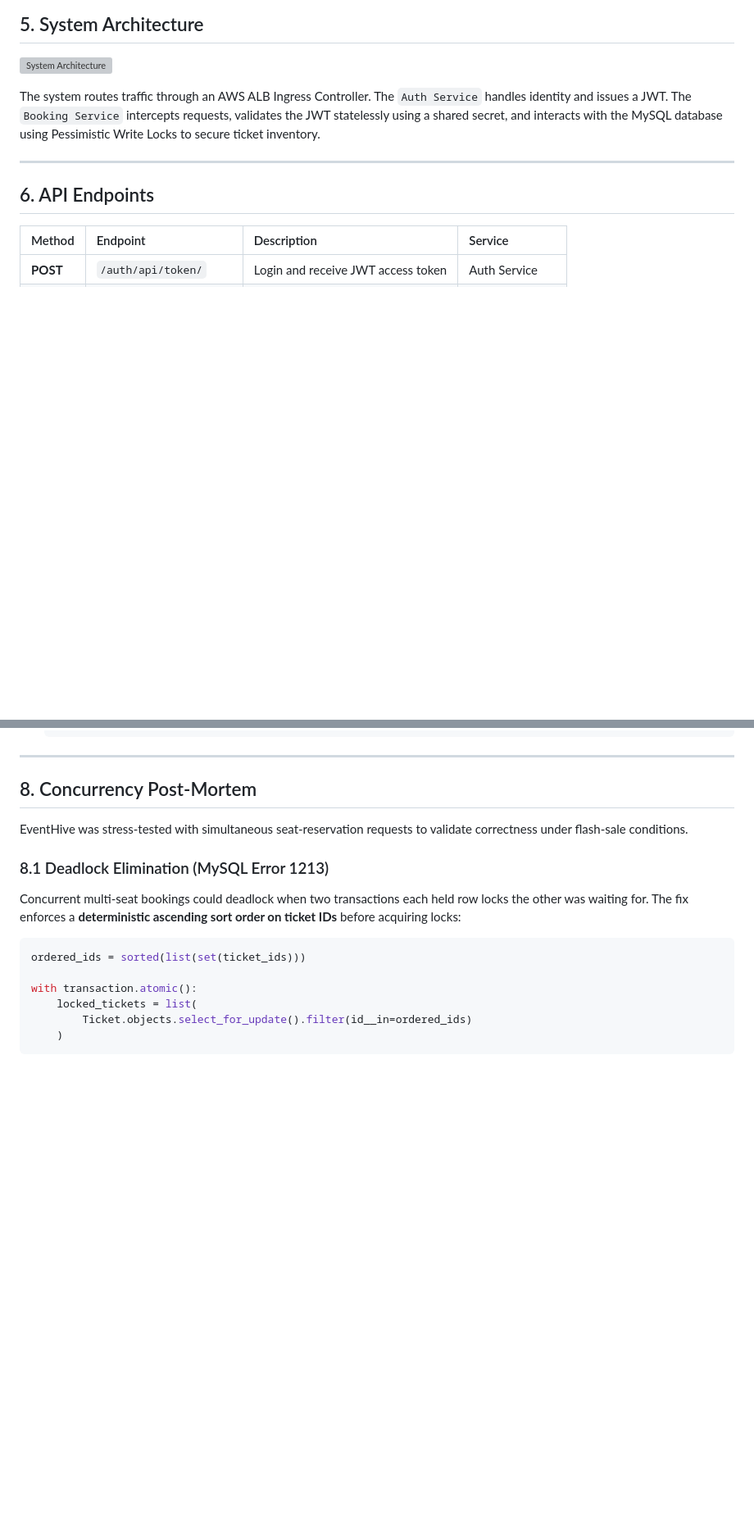
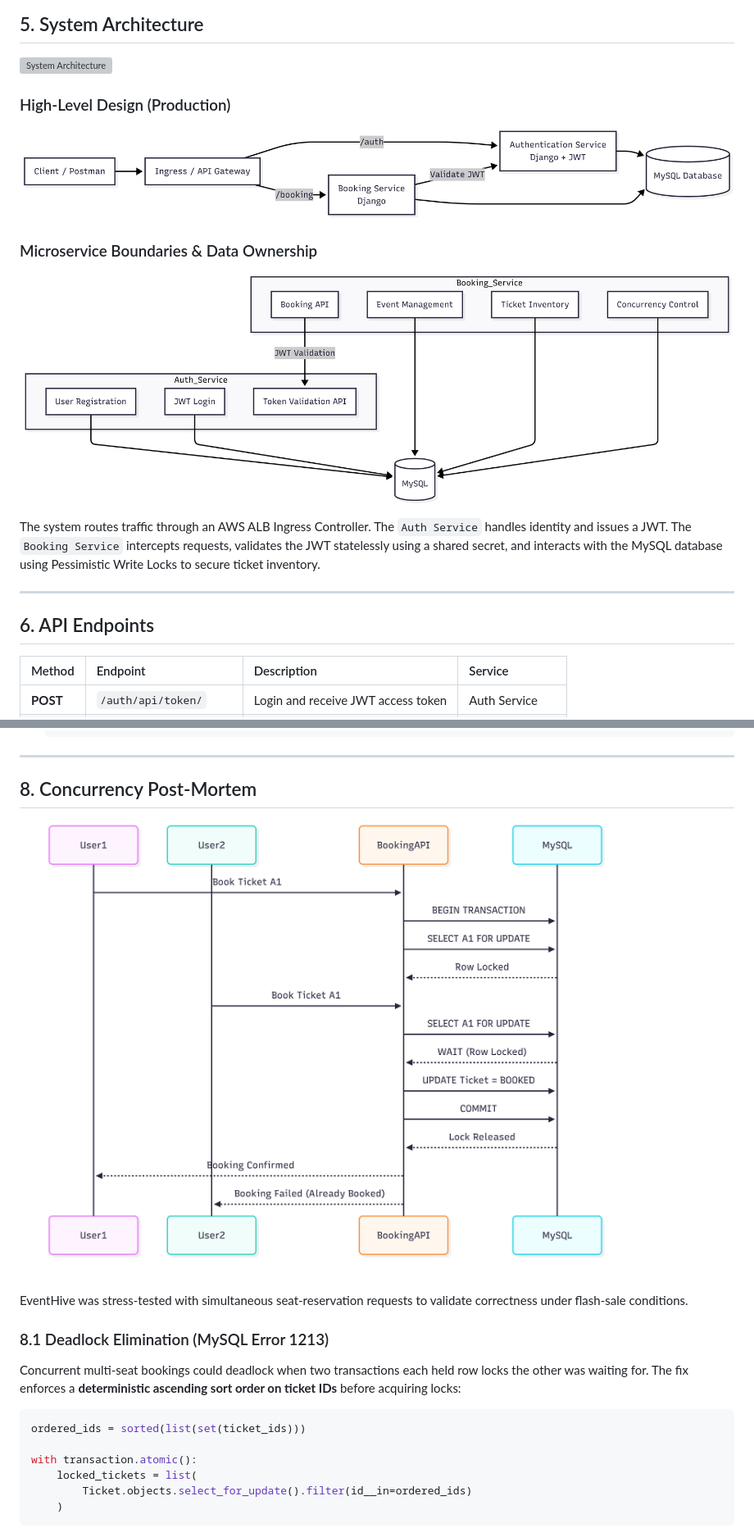
Before and after one commit to deepchatterjeevns/eventhive, a Markdown page: README.md, 2 parts joined by grey strips. Shown at 82% size. Drawn GitHub-style; pictures changed too: docs/eventhive_concurrency.png (added), docs/eventhive_hld.png (added), docs/eventhive_microservices.png (added); blank space fills up the shorter version; grey boxes are pictures that could not be loaded.

```diff
--- a/README.md
+++ b/README.md
@@ -61,6 +61,14 @@ Without proper concurrency handling, this can result in:
 
 ![System Architecture](docs/architecture.svg)
 
+### High-Level Design (Production)
+
+![High-Level Design](docs/eventhive_hld.png)
+
+### Microservice Boundaries & Data Ownership
+
+![Microservices Breakdown](docs/eventhive_microservices.png)
+
 The system routes traffic through an AWS ALB Ingress Controller. The `Auth Service` handles identity and issues a JWT. The `Booking Service` intercepts requests, validates the JWT statelessly using a shared secret, and interacts with the MySQL database using Pessimistic Write Locks to secure ticket inventory.
 
 ---
@@ -97,6 +105,8 @@ The system routes traffic through an AWS ALB Ingress Controller. The `Auth Servi
 ---
 
 ## 8. Concurrency Post-Mortem
+
+![Concurrency Locking Sequence](docs/eventhive_concurrency.png)
 
 EventHive was stress-tested with simultaneous seat-reservation requests to validate correctness under flash-sale conditions.
 
```
Also changed, not shown: 5 other files.
